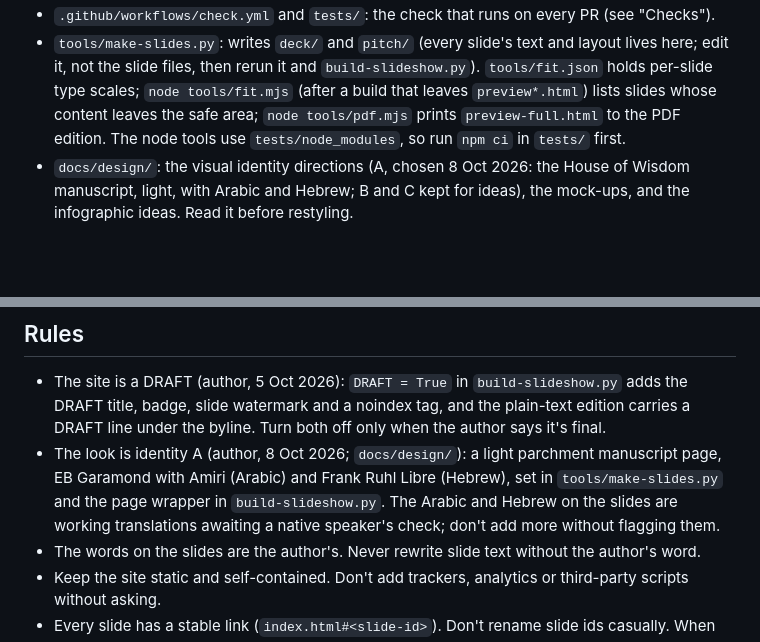
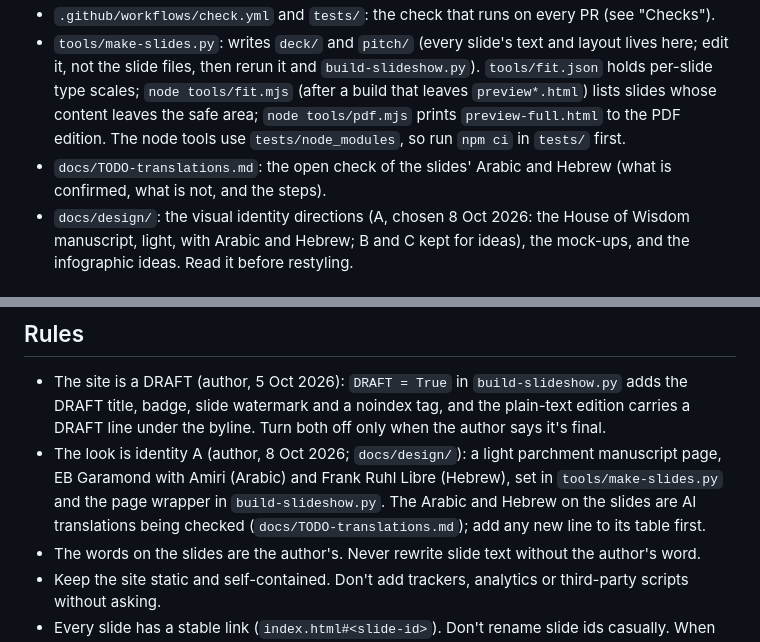
Before and after one commit to dhanna11/virtuous-city-vision, a Markdown page: CLAUDE.md, 2 parts joined by grey strips. GitHub-like rendering; blank space fills up the shorter version.

```diff
--- a/CLAUDE.md
+++ b/CLAUDE.md
@@ -14,6 +14,7 @@ A static site: two click-through slideshows (the pitch on the front page, the fu
 - `LICENSE` (MIT: build scripts, tests, workflow, page wrapper) and `LICENSE-CONTENT.md` (CC BY 4.0: text and design, in every edition).
 - `.github/workflows/check.yml` and `tests/`: the check that runs on every PR (see "Checks").
 - `tools/make-slides.py`: writes `deck/` and `pitch/` (every slide's text and layout lives here; edit it, not the slide files, then rerun it and `build-slideshow.py`). `tools/fit.json` holds per-slide type scales; `node tools/fit.mjs` (after a build that leaves `preview*.html`) lists slides whose content leaves the safe area; `node tools/pdf.mjs` prints `preview-full.html` to the PDF edition. The node tools use `tests/node_modules`, so run `npm ci` in `tests/` first.
+- `docs/TODO-translations.md`: the open check of the slides' Arabic and Hebrew (what is confirmed, what is not, and the steps).
 - `docs/design/`: the visual identity directions (A, chosen 8 Oct 2026: the House of Wisdom manuscript, light, with Arabic and Hebrew; B and C kept for ideas), the mock-ups, and the infographic ideas. Read it before restyling.
 
 ## Where the deck lives
@@ -34,7 +35,7 @@ Run it locally before pushing: `cd tests && npm ci && npx playwright install chr
 
 ## Rules
 - The site is a DRAFT (author, 5 Oct 2026): `DRAFT = True` in `build-slideshow.py` adds the DRAFT title, badge, slide watermark and a noindex tag, and the plain-text edition carries a DRAFT line under the byline. Turn both off only when the author says it's final.
-- The look is identity A (author, 8 Oct 2026; `docs/design/`): a light parchment manuscript page, EB Garamond with Amiri (Arabic) and Frank Ruhl Libre (Hebrew), set in `tools/make-slides.py` and the page wrapper in `build-slideshow.py`. The Arabic and Hebrew on the slides are working translations awaiting a native speaker's check; don't add more without flagging them.
+- The look is identity A (author, 8 Oct 2026; `docs/design/`): a light parchment manuscript page, EB Garamond with Amiri (Arabic) and Frank Ruhl Libre (Hebrew), set in `tools/make-slides.py` and the page wrapper in `build-slideshow.py`. The Arabic and Hebrew on the slides are AI translations being checked (`docs/TODO-translations.md`); add any new line to its table first.
 - The words on the slides are the author's. Never rewrite slide text without the author's word.
 - Keep the site static and self-contained. Don't add trackers, analytics or third-party scripts without asking.
 - Every slide has a stable link (`index.html#<slide-id>`). Don't rename slide ids casually. When one is dropped, `SLIDE_ALIASES` redirects it; never delete an alias.
```
Also changed, not shown: docs/TODO-translations.md (added, +27 -0 lines).
